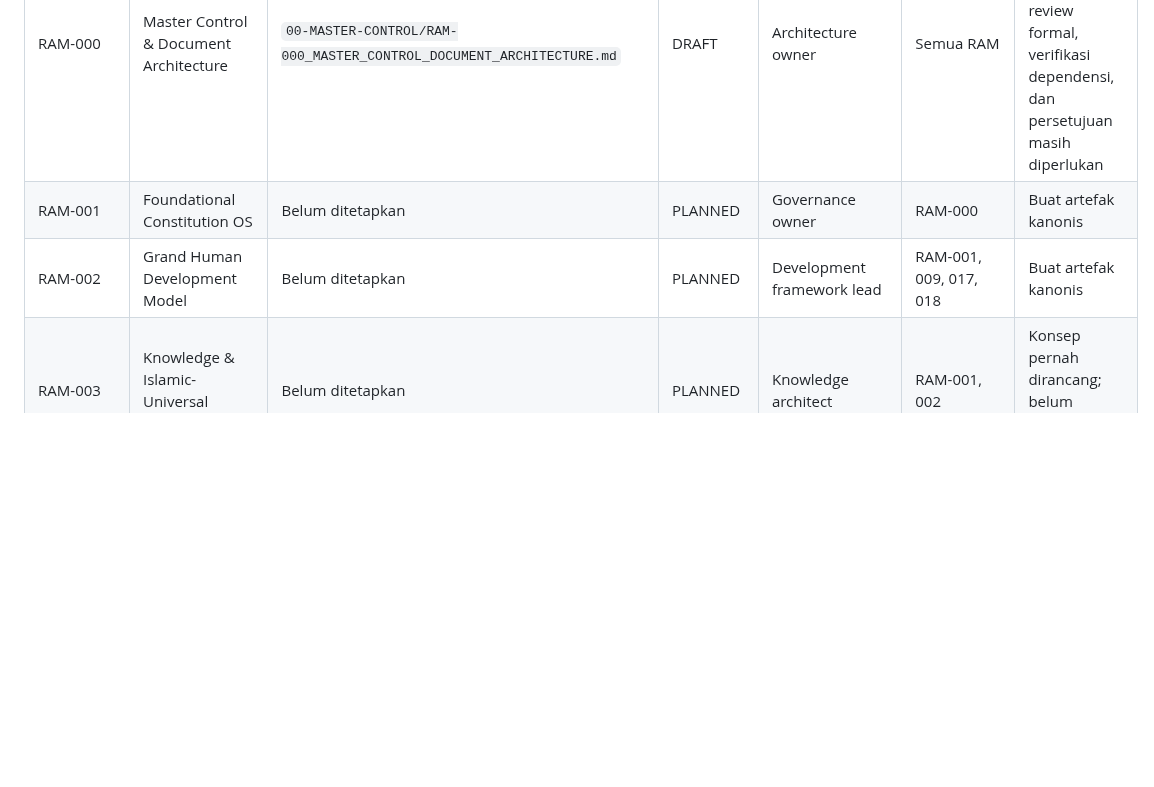
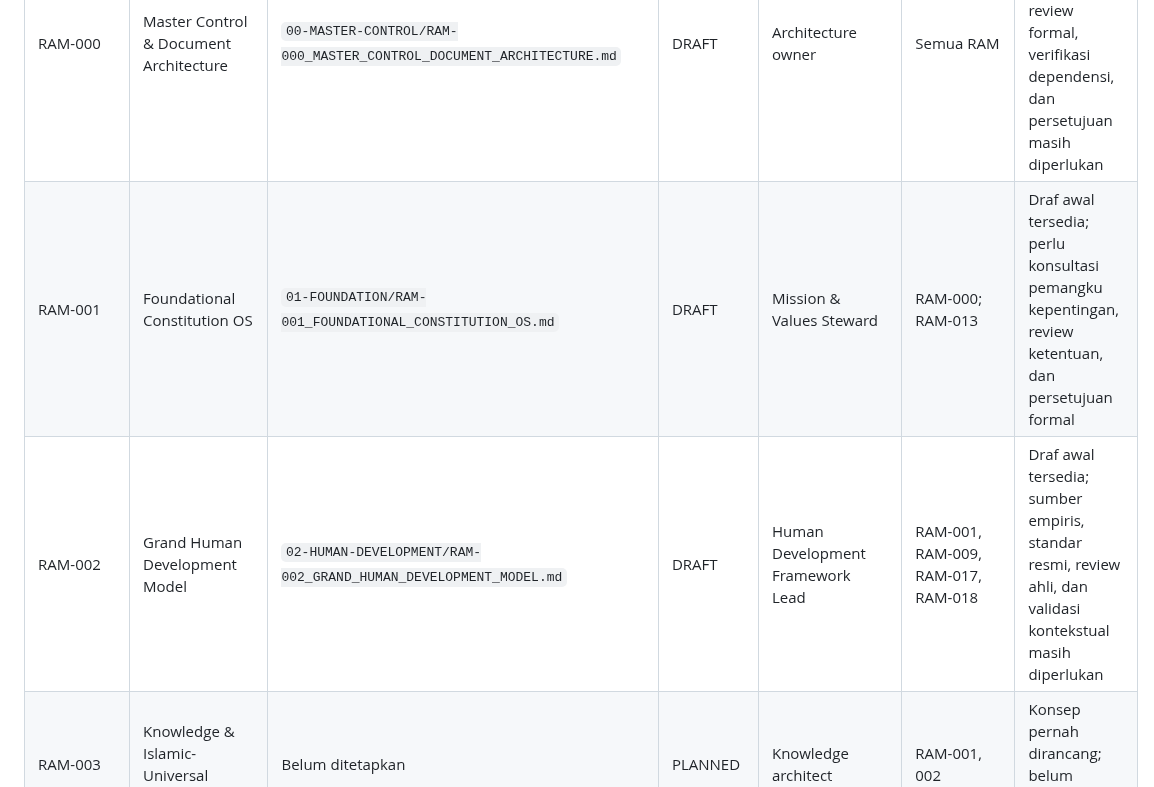
Before and after one commit to gunaracorp/ra-al-munawaroh-os, a Markdown page: 00-MASTER-CONTROL/registries/DOCUMENT_REGISTRY.md, the part around the change. Rendered like a GitHub page; blank space fills up the shorter version.

Commit message:
docs: register RAM-001 and RAM-002 draft artifacts

```diff
--- a/00-MASTER-CONTROL/registries/DOCUMENT_REGISTRY.md
+++ b/00-MASTER-CONTROL/registries/DOCUMENT_REGISTRY.md
@@ -40,8 +40,8 @@ Baseline ini disusun dari file yang dapat diverifikasi saat registry dibuat. Kon
 | REG-001 | Document Registry | `00-MASTER-CONTROL/registries/DOCUMENT_REGISTRY.md` | DRAFT | Document controller | RAM-000, roadmap | Registry awal; verifikasi setiap path dan status saat modul ditambah |
 | RAM-016 | People, Talent & Organizational Culture OS | `16-PEOPLE-TALENT-CULTURE/RAM-016_PEOPLE_TALENT_ORGANIZATIONAL_CULTURE_OS.md` | SCAFFOLD | People & culture lead | RAM-007, 013, 014, 015, 017 | Kerangka awal; isi, review, dan validasi implementasi masih diperlukan |
 | RAM-000 | Master Control & Document Architecture | `00-MASTER-CONTROL/RAM-000_MASTER_CONTROL_DOCUMENT_ARCHITECTURE.md` | DRAFT | Architecture owner | Semua RAM | Artefak Markdown kanonis tersedia; review formal, verifikasi dependensi, dan persetujuan masih diperlukan |
-| RAM-001 | Foundational Constitution OS | Belum ditetapkan | PLANNED | Governance owner | RAM-000 | Buat artefak kanonis |
-| RAM-002 | Grand Human Development Model | Belum ditetapkan | PLANNED | Development framework lead | RAM-001, 009, 017, 018 | Buat artefak kanonis |
+| RAM-001 | Foundational Constitution OS | `01-FOUNDATION/RAM-001_FOUNDATIONAL_CONSTITUTION_OS.md` | DRAFT | Mission & Values Steward | RAM-000; RAM-013 | Draf awal tersedia; perlu konsultasi pemangku kepentingan, review ketentuan, dan persetujuan formal |
+| RAM-002 | Grand Human Development Model | `02-HUMAN-DEVELOPMENT/RAM-002_GRAND_HUMAN_DEVELOPMENT_MODEL.md` | DRAFT | Human Development Framework Lead | RAM-001, RAM-009, RAM-017, RAM-018 | Draf awal tersedia; sumber empiris, standar resmi, review ahli, dan validasi kontekstual masih diperlukan |
 | RAM-003 | Knowledge & Islamic-Universal Knowledge OS | Belum ditetapkan | PLANNED | Knowledge architect | RAM-001, 002 | Konsep pernah dirancang; belum dihitung sebagai file |
 | RAM-004 | Curriculum OS | Belum ditetapkan | PLANNED | Curriculum lead | RAM-002, 003, 005, 006 | Konsep pernah dirancang; buat artefak kanonis |
 | RAM-005 | Pedagogy & Learning OS | Belum ditetapkan | PLANNED | Pedagogy lead | RAM-002, 004, 006, 007, 017 | Konsep pernah dirancang; buat artefak kanonis |
```
